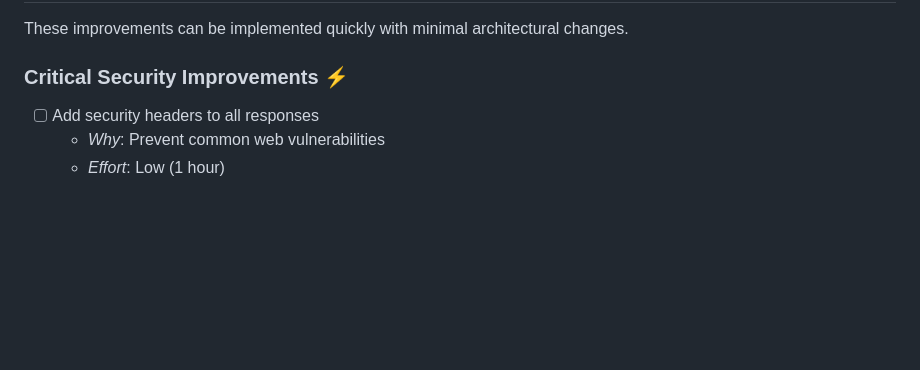
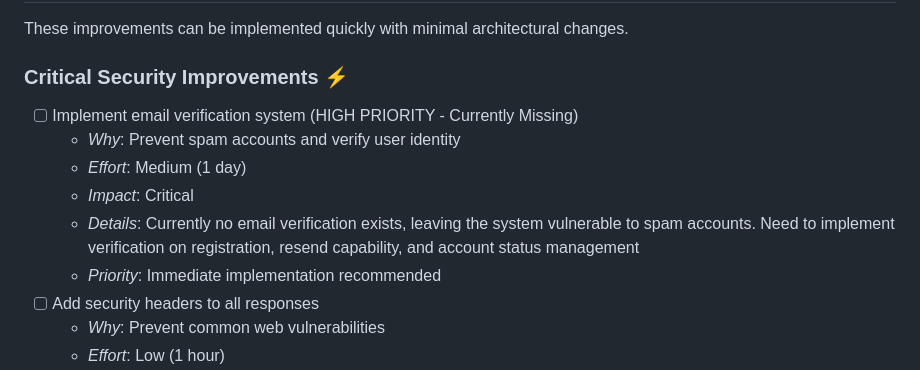
Before and after one commit to abdihashii/practice-note-remix-app, a Markdown page: apps/backend/ROADMAP.md, the part around the change. Drawn GitHub-style; blank space fills up the shorter version.

Commit message:
feat: implement email verification system and update AUTH.md documentation
- Added a high-priority task in ROADMAP.md for implementing an email verification system to prevent spam accounts and verify user identity.
- Updated AUTH.md to include detailed steps for email verification post-registration, including the process for resending verification emails.
- Enhanced user object structure in the API response to include email verification status, improving clarity on user account states.

```diff
--- a/apps/backend/ROADMAP.md
+++ b/apps/backend/ROADMAP.md
@@ -8,6 +8,12 @@ These improvements can be implemented quickly with minimal architectural changes
 
 ### Critical Security Improvements ⚡
 
+- [ ] Implement email verification system (HIGH PRIORITY - Currently Missing)
+  - _Why_: Prevent spam accounts and verify user identity
+  - _Effort_: Medium (1 day)
+  - _Impact_: Critical
+  - _Details_: Currently no email verification exists, leaving the system vulnerable to spam accounts. Need to implement verification on registration, resend capability, and account status management
+  - _Priority_: Immediate implementation recommended
 - [ ] Add security headers to all responses
   - _Why_: Prevent common web vulnerabilities
   - _Effort_: Low (1 hour)
```
Also changed, not shown: 1 other file.
